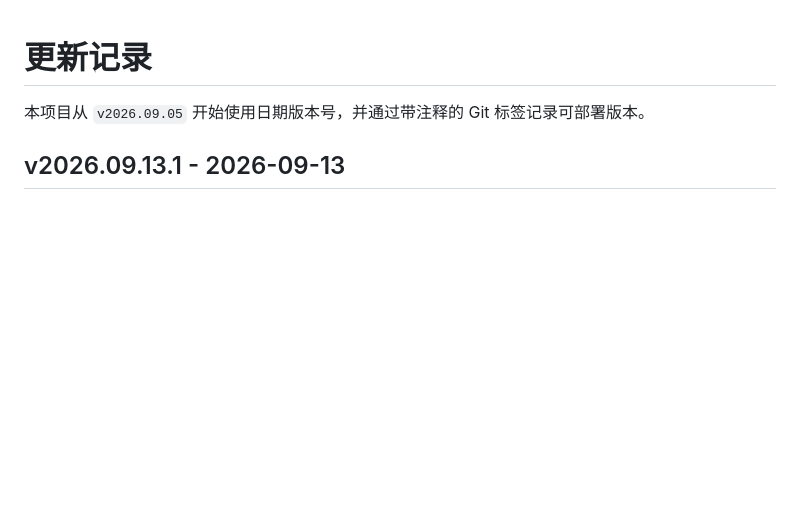
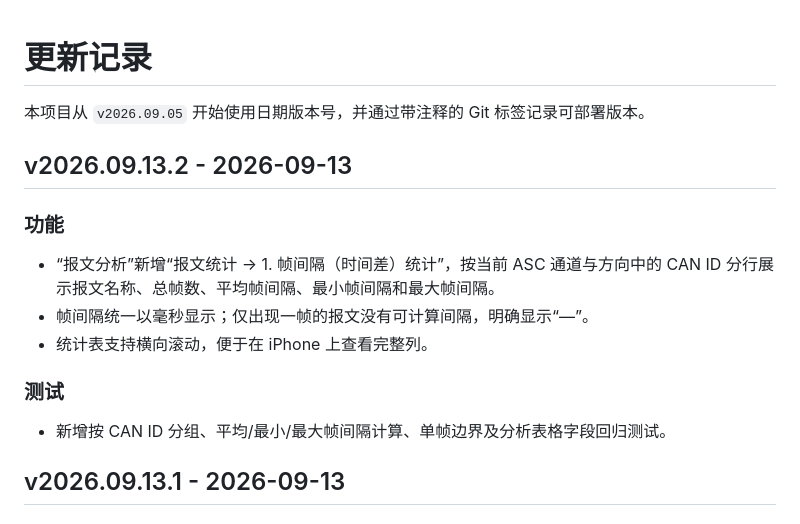
Before and after one commit to Wang106/CANAnalysis, a Markdown page: CHANGELOG.md, the part around the change. Drawn GitHub-style; blank space fills up the shorter version.

Commit message:
docs: describe v2026.09.13.2

```diff
--- a/CHANGELOG.md
+++ b/CHANGELOG.md
@@ -1,6 +1,18 @@
 # 更新记录
 
 本项目从 `v2026.09.05` 开始使用日期版本号，并通过带注释的 Git 标签记录可部署版本。
+
+## v2026.09.13.2 - 2026-09-13
+
+### 功能
+
+- “报文分析”新增“报文统计 → 1. 帧间隔（时间差）统计”，按当前 ASC 通道与方向中的 CAN ID 分行展示报文名称、总帧数、平均帧间隔、最小帧间隔和最大帧间隔。
+- 帧间隔统一以毫秒显示；仅出现一帧的报文没有可计算间隔，明确显示“—”。
+- 统计表支持横向滚动，便于在 iPhone 上查看完整列。
+
+### 测试
+
+- 新增按 CAN ID 分组、平均/最小/最大帧间隔计算、单帧边界及分析表格字段回归测试。
 
 ## v2026.09.13.1 - 2026-09-13
 
```
